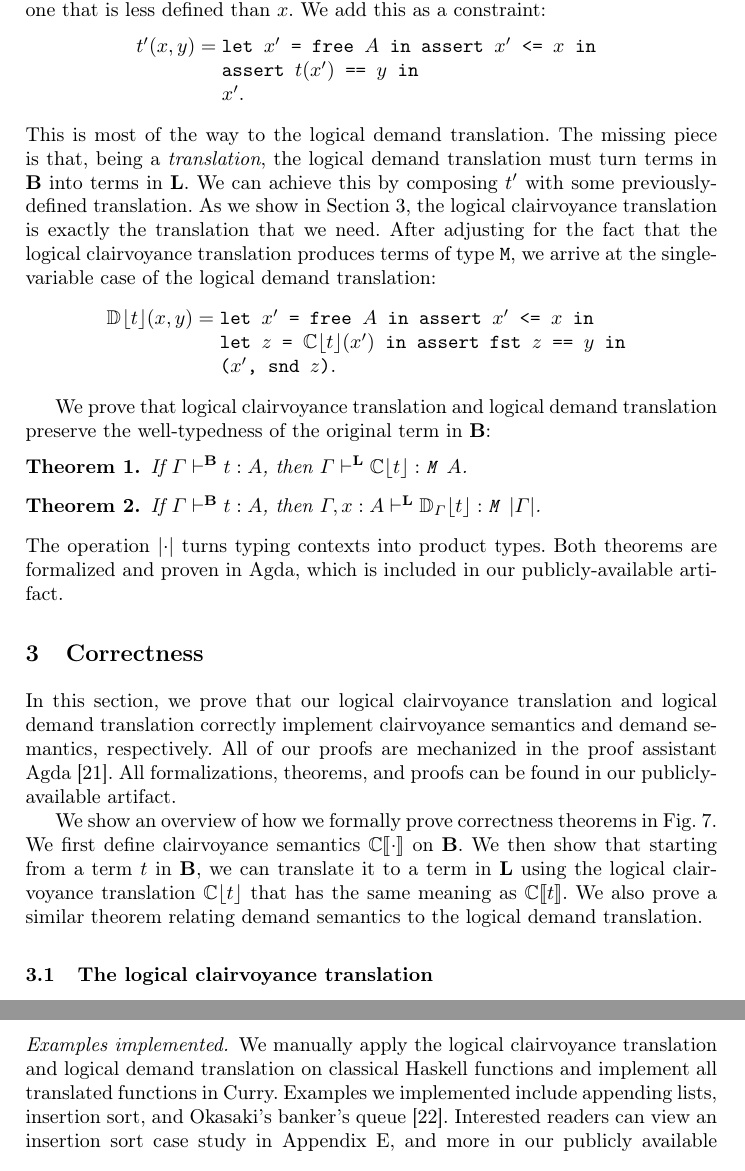
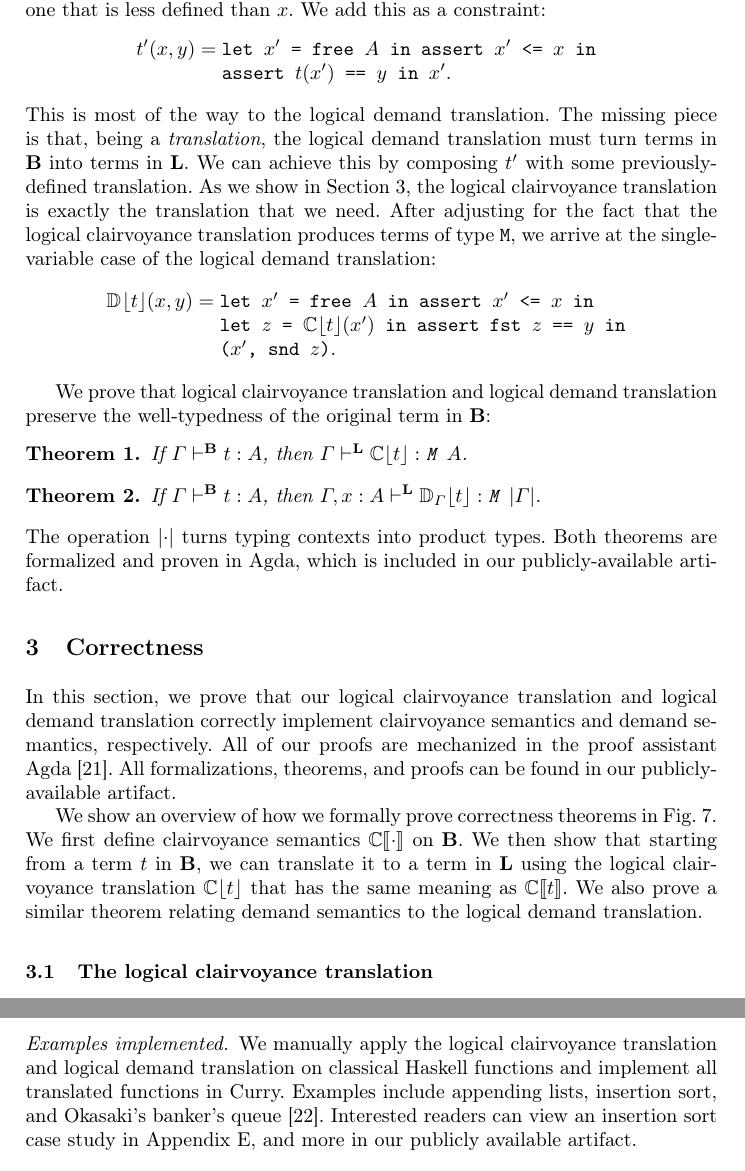
Before and after one commit to heraplem/logical-laziness-agda, a LaTeX paper (paper/paper.tex, which reads paper/case-study.tex, paper/translation.tex): two parts of pages 10 and 13 of 23, joined at a grey line, cut so that both start at the same text. Compiled offline with pdfLaTeX.

Commit message:
More edits for space

```diff
--- a/paper/case-study.tex
+++ b/paper/case-study.tex
@@ -81,8 +81,7 @@ for brevity.
 
 \paragraph{Examples implemented.}
 We manually apply the \transCname{} and \transDname{} on classical Haskell
-functions and implement all translated functions in Curry. Examples we
-implemented include appending lists, insertion sort, and Okasaki's banker's
+functions and implement all translated functions in Curry. Examples include appending lists, insertion sort, and Okasaki's banker's
 queue~\cite{purely-functional}. Interested readers can view an insertion sort
 case study in \cref{apx:case-study-insertion-sort}, and more in our publicly
 available artifact.
--- a/paper/translation.tex
+++ b/paper/translation.tex
@@ -283,8 +283,7 @@ constraint:
 \[
   \begin{array}{rcl}
     t'(x, y) & = & \tlet{x'}{\tfree{A}}{\tassert{\tle{x'}{x}}{\relax}} \\
-             &   & \tassert{\teq{t(x')}{y}}{\relax} \\
-             &   & x' .
+             &   & \tassert{\teq{t(x')}{y}}{x'} .
   \end{array}
 \]
 This is most of the way to the \transDname{}. The missing piece is that, being a
```
